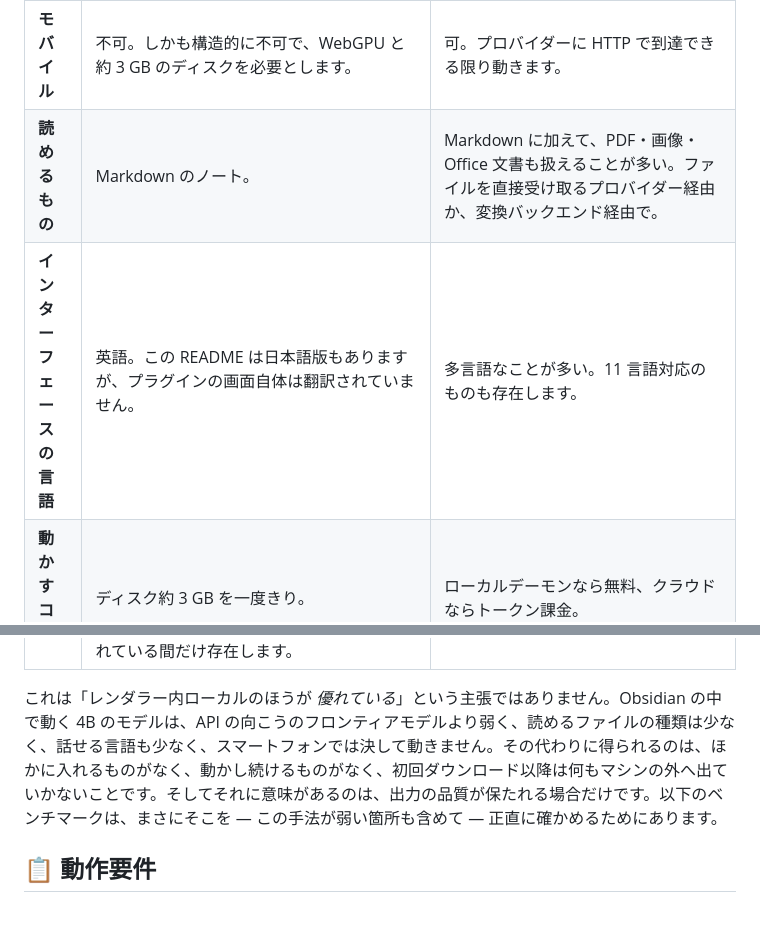
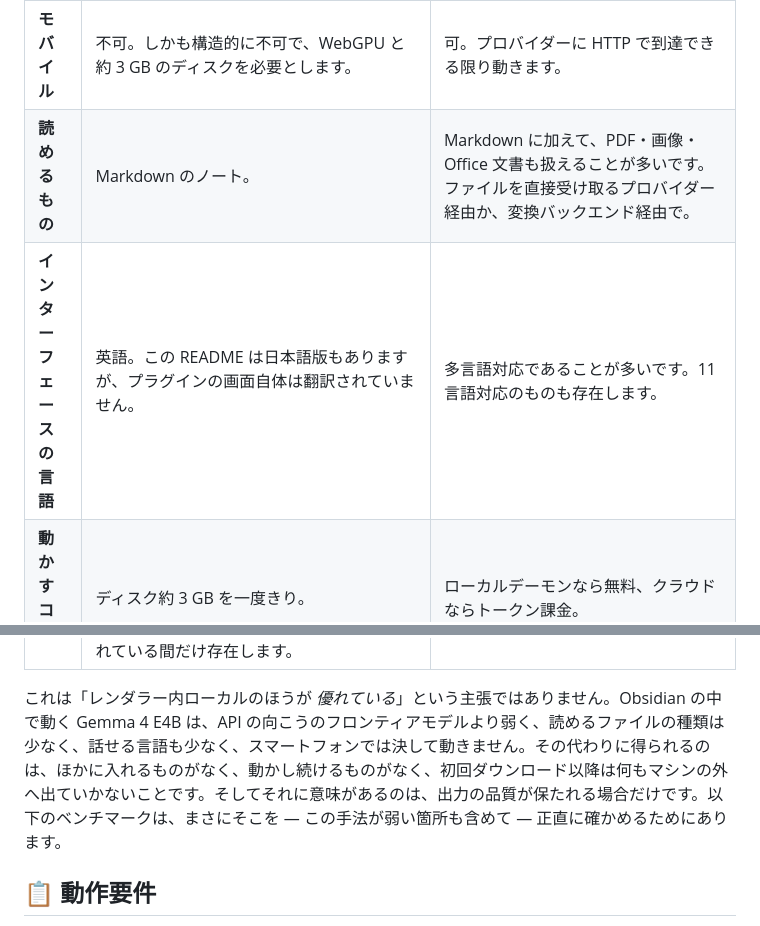
Before and after one commit to itsyuimorii/obsidian-gemma4-litert-wiki, a Markdown page: README.ja.md, 2 parts joined by grey strips. GitHub-like rendering.

Commit message:
The closing line names the variant, and the ja table keeps one register
Two plain-form endings had got into a Japanese table that is polite
throughout — 18 ます/です against those 2. 「多言語な」 modifying 「こと」 was
awkward besides; 「多言語対応である」 is how that is normally said.

And both closing paragraphs said "a 4B model" where every other model claim in
this repo names the variant. E4B is an effective-4B model, so the shorthand
was loose as well as inconsistent. Both languages say Gemma 4 E4B now.

```diff
--- a/README.ja.md
+++ b/README.ja.md
@@ -116,12 +116,12 @@ Gemma 4 E4B は [LiteRT-LM](https://github.com/google-ai-edge/LiteRT-LM) と Web
 | **初回以降** | ネットワーク通信は一切ありません。 | クラウドなら操作ごとにリクエストが飛び、ローカルデーモンならキーを押した瞬間にそれが生きている必要があります。 |
 | **使えるモデル** | 1 つ。Gemma 4 E4B と、今後 LiteRT-LM が対応するもの。持ち込みはできません。 | 好きなもの。フロンティアのクラウドモデルも含め、レンダラーに収まる規模より遥かに高性能です。16 以上のプロバイダー対応はこの分野では珍しくありません。 |
 | **モバイル** | 不可。しかも構造的に不可で、WebGPU と約 3 GB のディスクを必要とします。 | 可。プロバイダーに HTTP で到達できる限り動きます。 |
-| **読めるもの** | Markdown のノート。 | Markdown に加えて、PDF・画像・Office 文書も扱えることが多い。ファイルを直接受け取るプロバイダー経由か、変換バックエンド経由で。 |
-| **インターフェースの言語** | 英語。この README は日本語版もありますが、プラグインの画面自体は翻訳されていません。 | 多言語なことが多い。11 言語対応のものも存在します。 |
+| **読めるもの** | Markdown のノート。 | Markdown に加えて、PDF・画像・Office 文書も扱えることが多いです。ファイルを直接受け取るプロバイダー経由か、変換バックエンド経由で。 |
+| **インターフェースの言語** | 英語。この README は日本語版もありますが、プラグインの画面自体は翻訳されていません。 | 多言語対応であることが多いです。11 言語対応のものも存在します。 |
 | **動かすコスト** | ディスク約 3 GB を一度きり。 | ローカルデーモンなら無料、クラウドならトークン課金。 |
 | **唯一の可動部** | 推論 API はなく、設定するものもありません。ただし WebGPU ランタイムには数ギガバイトの重みを HTTP 経由でしか渡せないため、プラグインはループバックサーバーを一時ポートで立て、自分のディスク上のモデルとランタイムのバイト列を自分自身に供給します。`127.0.0.1` にバインドし、推論エンドポイントは持たず、プラグインが読み込まれている間だけ存在します。 | `localhost:11434`、あるいはベンダーの HTTPS エンドポイント。自分で設定するアドレスであり、クラウドの場合はそこへ自分のノートが送られます。 |
 
-これは「レンダラー内ローカルのほうが *優れている*」という主張ではありません。Obsidian の中で動く 4B のモデルは、API の向こうのフロンティアモデルより弱く、読めるファイルの種類は少なく、話せる言語も少なく、スマートフォンでは決して動きません。その代わりに得られるのは、ほかに入れるものがなく、動かし続けるものがなく、初回ダウンロード以降は何もマシンの外へ出ていかないことです。そしてそれに意味があるのは、出力の品質が保たれる場合だけです。以下のベンチマークは、まさにそこを — この手法が弱い箇所も含めて — 正直に確かめるためにあります。
+これは「レンダラー内ローカルのほうが *優れている*」という主張ではありません。Obsidian の中で動く Gemma 4 E4B は、API の向こうのフロンティアモデルより弱く、読めるファイルの種類は少なく、話せる言語も少なく、スマートフォンでは決して動きません。その代わりに得られるのは、ほかに入れるものがなく、動かし続けるものがなく、初回ダウンロード以降は何もマシンの外へ出ていかないことです。そしてそれに意味があるのは、出力の品質が保たれる場合だけです。以下のベンチマークは、まさにそこを — この手法が弱い箇所も含めて — 正直に確かめるためにあります。
 
 ## 📋 動作要件
 
```
Also changed, not shown: README.md (+1 -1 lines).
